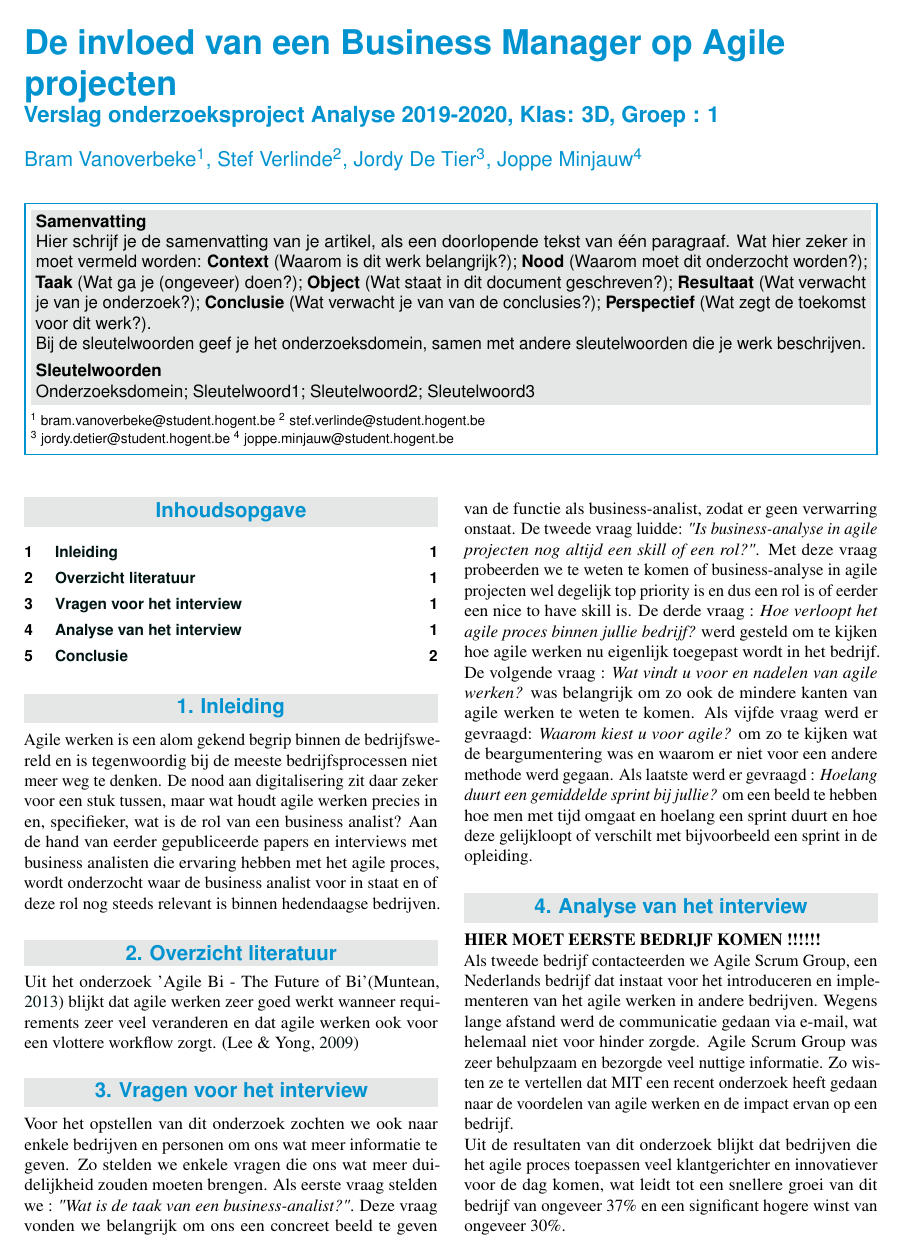
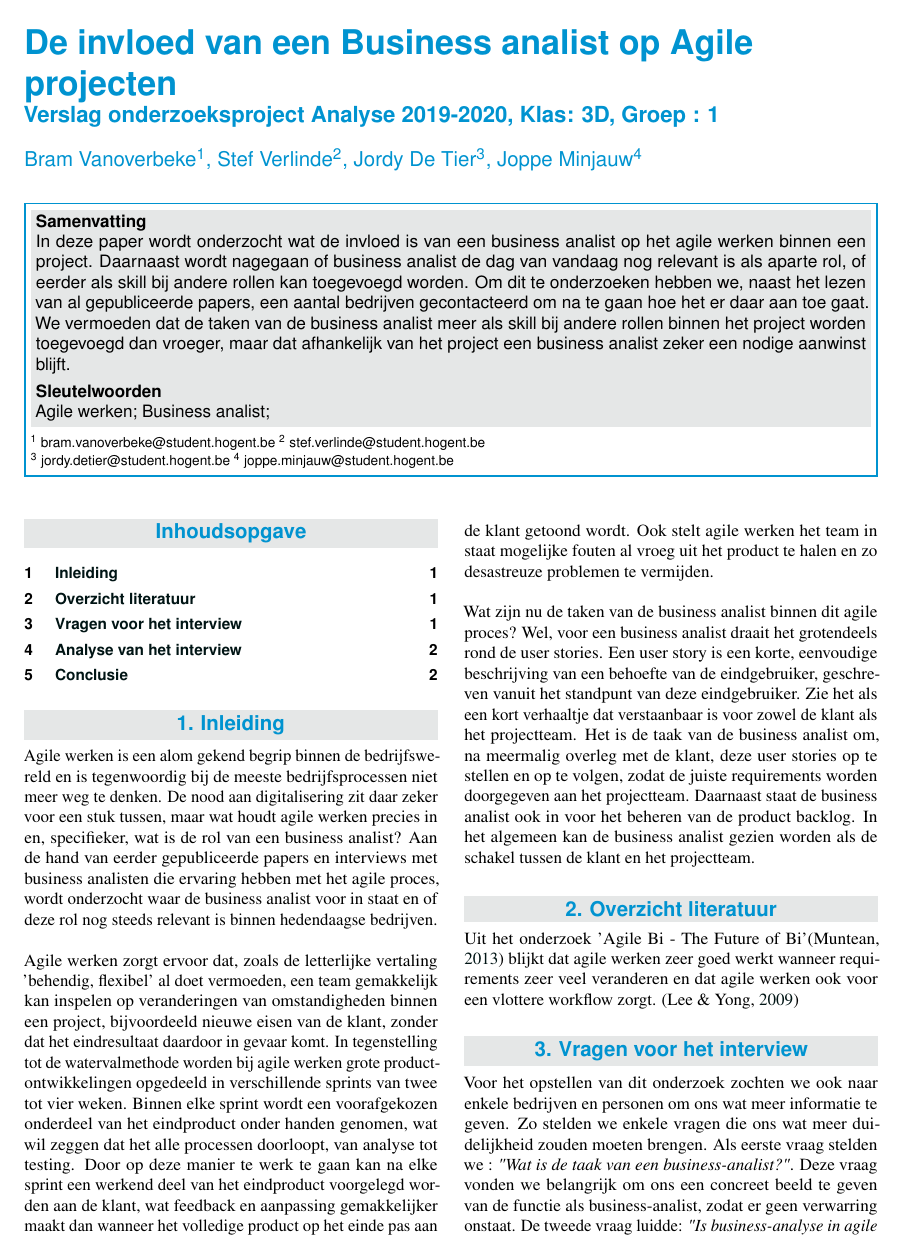
Before and after one commit to jordydetier/AnalysePaperGroep1, a LaTeX document (voorbeeld.tex): page 1 of 2. Compiled offline with pdfLaTeX.

Commit message:
[feat] inleiding paper + samenvatting/keywords

```diff
--- a/voorbeeld.tex
+++ b/voorbeeld.tex
@@ -24,7 +24,7 @@
 %---------- Titel & auteur ----------------------------------------------------
 
 % TODO: geef werktitel van je eigen voorstel op
-\PaperTitle{De invloed van een Business Manager op Agile projecten}
+\PaperTitle{De invloed van een Business analist op Agile projecten}
 % TODO: geef op welk soort artikel dit is
 % Dit is typisch de opdracht en het vak waarvoor dit artikel geschreven is, bv.
 % ``Verslag onderzoeksproject Onderzoekstechnieken 2018-2019''
@@ -58,16 +58,14 @@
 
 %---------- Abstract ----------------------------------------------------------
 
-\Abstract{Hier schrijf je de samenvatting van je artikel, als een doorlopende tekst van één paragraaf. Wat hier zeker in moet vermeld worden: \textbf{Context} (Waarom is dit werk belangrijk?); \textbf{Nood} (Waarom moet dit onderzocht worden?); \textbf{Taak} (Wat ga je (ongeveer) doen?); \textbf{Object} (Wat staat in dit document geschreven?); \textbf{Resultaat} (Wat verwacht je van je onderzoek?); \textbf{Conclusie} (Wat verwacht je van van de conclusies?); \textbf{Perspectief} (Wat zegt de toekomst voor dit werk?).
-
-Bij de sleutelwoorden geef je het onderzoeksdomein, samen met andere sleutelwoorden die je werk beschrijven.
+\Abstract{In deze paper wordt onderzocht wat de invloed is van een business analist op het agile werken binnen een project. Daarnaast wordt nagegaan of business analist de dag van vandaag nog relevant is als aparte rol, of eerder als skill bij andere rollen kan toegevoegd worden. Om dit te onderzoeken hebben we, naast het lezen van al gepubliceerde papers, een aantal bedrijven gecontacteerd om na te gaan hoe het er daar aan toe gaat. We vermoeden dat de taken van de business analist meer als skill bij andere rollen binnen het project worden toegevoegd dan vroeger, maar dat afhankelijk van het project een business analist zeker een nodige aanwinst blijft.
 }
 
 %---------- Onderzoeksdomein en sleutelwoorden --------------------------------
 % TODO: Vul de sleutelwoorden aan.
 
 
-\Keywords{Onderzoeksdomein; Sleutelwoord1; Sleutelwoord2; Sleutelwoord3}
+\Keywords{Agile werken; Business analist;}
 \newcommand{\keywordname}{Sleutelwoorden} % Defines the keywords heading name
 
 %---------- Titel, inhoud -----------------------------------------------------
@@ -88,6 +86,9 @@ Bij de sleutelwoorden geef je het onderzoeksdomein, samen met andere sleutelwoor
 
 Agile werken is een alom gekend begrip binnen de bedrijfswereld en is tegenwoordig bij de meeste bedrijfsprocessen niet meer weg te denken. De nood aan digitalisering zit daar zeker voor een stuk tussen, maar wat houdt agile werken precies in en, specifieker, wat is de rol van een business analist?
 Aan de hand van eerder gepubliceerde papers en interviews met business analisten die ervaring hebben met het agile proces, wordt onderzocht waar de business analist voor in staat en of deze rol nog steeds relevant is binnen hedendaagse bedrijven.
+\newline
+\newline Agile werken zorgt ervoor dat, zoals de letterlijke vertaling 'behendig, flexibel' al doet vermoeden, een team gemakkelijk kan inspelen op veranderingen van omstandigheden binnen een project, bijvoordeeld nieuwe eisen van de klant, zonder dat het eindresultaat daardoor in gevaar komt. In tegenstelling tot de watervalmethode worden bij agile werken grote productontwikkelingen opgedeeld in verschillende sprints van twee tot vier weken. Binnen elke sprint wordt een voorafgekozen onderdeel van het eindproduct onder handen genomen, wat wil zeggen dat het alle processen doorloopt, van analyse tot testing. Door op deze manier te werk te gaan kan na elke sprint een werkend deel van het eindproduct voorgelegd worden aan de klant, wat feedback en aanpassing gemakkelijker maakt dan wanneer het volledige product op het einde pas aan de klant getoond wordt. Ook stelt agile werken het team in staat mogelijke fouten al vroeg uit het product te halen en zo desastreuze problemen te vermijden.\newline
+\newline Wat zijn nu de taken van de business analist binnen dit agile proces? Wel, voor een business analist draait het grotendeels rond de user stories. Een user story is een korte, eenvoudige beschrijving van een behoefte van de eindgebruiker, geschreven vanuit het standpunt van deze eindgebruiker. Zie het als een kort verhaaltje dat verstaanbaar is voor zowel de klant als het projectteam. Het is de taak van de business analist om, na meermalig overleg met de klant, deze user stories op te stellen en op te volgen, zodat de juiste requirements worden doorgegeven aan het projectteam. Daarnaast staat de business analist ook in voor het beheren van de product backlog. In het algemeen kan de business analist gezien worden als de schakel tussen de klant en het projectteam.
 
 \section{Overzicht literatuur}
 
```
